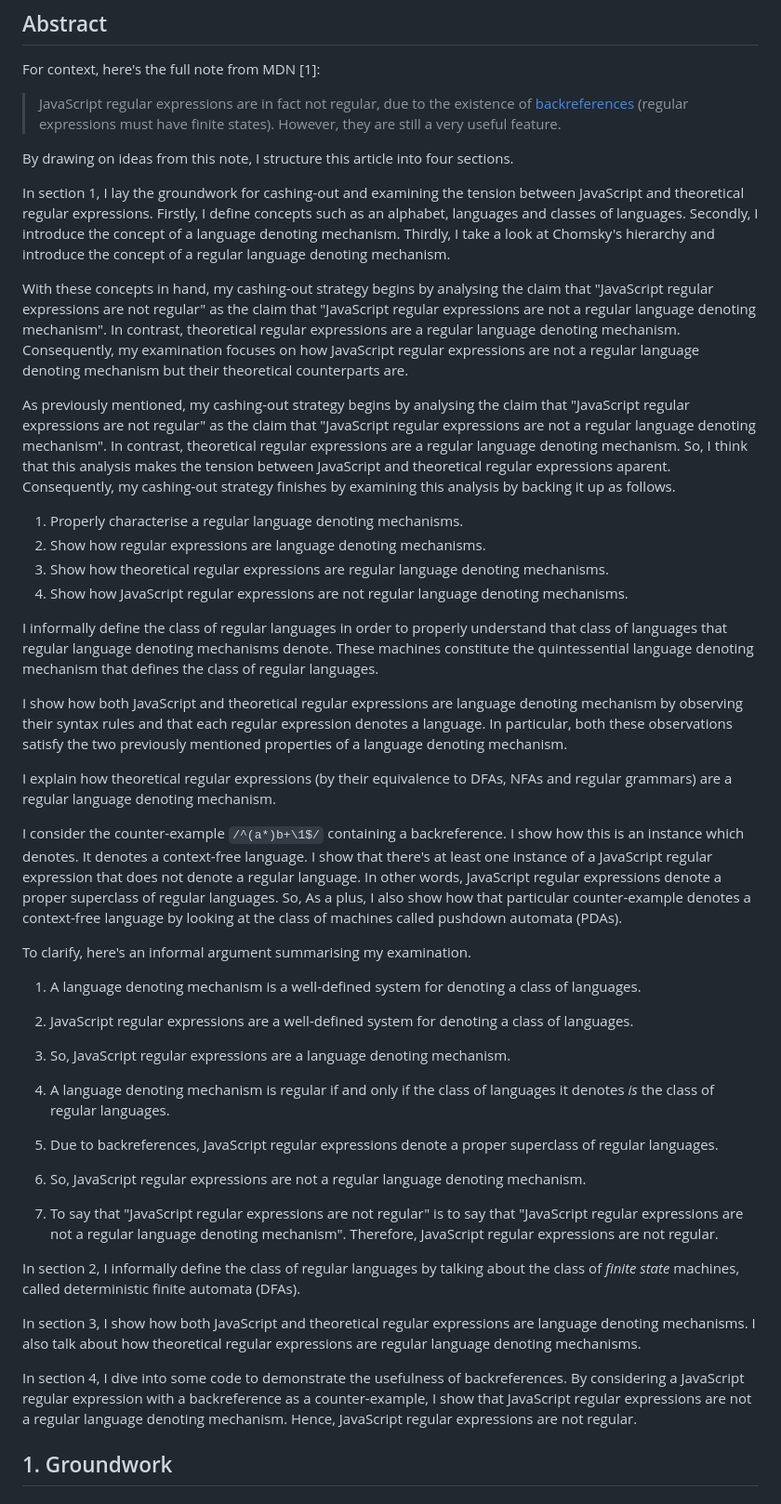
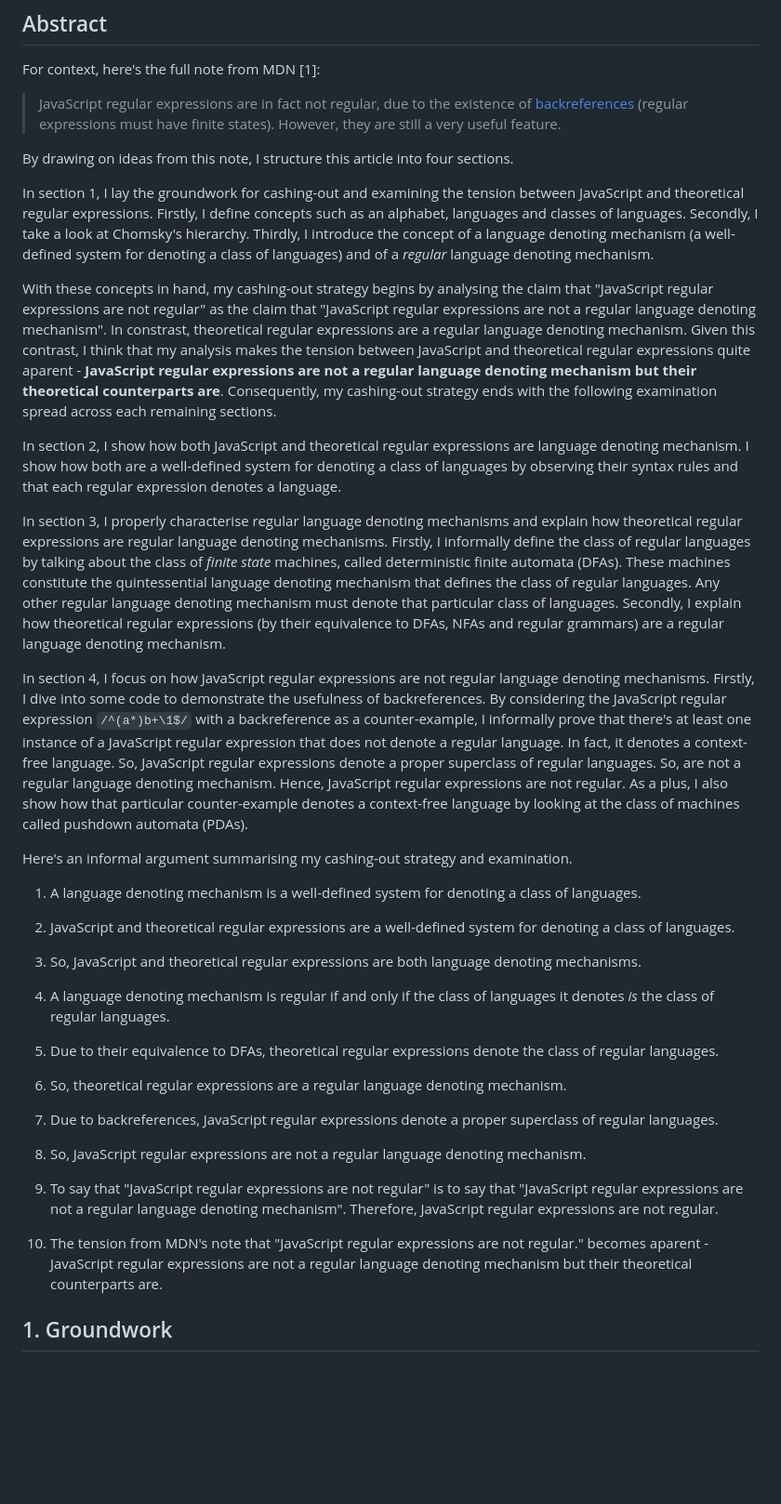
Before and after one commit to houzyk/thephilosophicalcode, a Markdown page: content/articles/irregular-javascript-expressions.md, the part around one of its changes. Shown at 93% size. Drawn GitHub-style; blank space fills up the shorter version.

Commit message:
abstract

```diff
--- a/content/articles/irregular-javascript-expressions.md
+++ b/content/articles/irregular-javascript-expressions.md
@@ -20,42 +20,32 @@ For context, here's the full note from MDN [1]:
 
 By drawing on ideas from this note, I structure this article into four sections.
 
-In section 1, I lay the groundwork for cashing-out and examining the tension between JavaScript and theoretical regular expressions. Firstly, I define concepts such as an alphabet, languages and classes of languages. Secondly, I introduce the concept of a language denoting mechanism. Thirdly, I take a look at Chomsky's hierarchy and introduce the concept of a regular language denoting mechanism.
+In section 1, I lay the groundwork for cashing-out and examining the tension between JavaScript and theoretical regular expressions. Firstly, I define concepts such as an alphabet, languages and classes of languages. Secondly, I take a look at Chomsky's hierarchy. Thirdly, I introduce the concept of a language denoting mechanism (a well-defined system for denoting a class of languages) and of a _regular_ language denoting mechanism.
 
-With these concepts in hand, my cashing-out strategy begins by analysing the claim that "JavaScript regular expressions are not regular" as the claim that "JavaScript regular expressions are not a regular language denoting mechanism". In contrast, theoretical regular expressions are a regular language denoting mechanism. Consequently, my examination focuses on how JavaScript regular expressions are not a regular language denoting mechanism but their theoretical counterparts are.
+With these concepts in hand, my cashing-out strategy begins by analysing the claim that "JavaScript regular expressions are not regular" as the claim that "JavaScript regular expressions are not a regular language denoting mechanism". In constrast, theoretical regular expressions are a regular language denoting mechanism. Given this contrast, I think that my analysis makes the tension between JavaScript and theoretical regular expressions quite aparent - **JavaScript regular expressions are not a regular language denoting mechanism but their theoretical counterparts are**. Consequently, my cashing-out strategy ends with the following examination spread across each remaining sections.
 
-As previously mentioned, my cashing-out strategy begins by analysing the claim that "JavaScript regular expressions are not regular" as the claim that "JavaScript regular expressions are not a regular language denoting mechanism". In contrast, theoretical regular expressions are a regular language denoting mechanism. So, I think that this analysis makes the tension between JavaScript and theoretical regular expressions aparent. Consequently, my cashing-out strategy finishes by examining this analysis by backing it up as follows.
+In section 2, I show how both JavaScript and theoretical regular expressions are language denoting mechanism. I show how both are a well-defined system for denoting a class of languages by observing their syntax rules and that each regular expression denotes a language.
 
-1. Properly characterise a regular language denoting mechanisms.
-2. Show how regular expressions are language denoting mechanisms.
-3. Show how theoretical regular expressions are regular language denoting mechanisms.
-4. Show how JavaScript regular expressions are not regular language denoting mechanisms.
+In section 3, I properly characterise regular language denoting mechanisms and explain how theoretical regular expressions are regular language denoting mechanisms. Firstly, I informally define the class of regular languages by talking about the class of *finite state* machines, called deterministic finite automata (DFAs). These machines constitute the quintessential language denoting mechanism that defines the class of regular languages. Any other regular language denoting mechanism must denote that particular class of languages. Secondly, I explain how theoretical regular expressions (by their equivalence to DFAs, NFAs and regular grammars) are a regular language denoting mechanism.
 
-I informally define the class of regular languages in order to properly understand that class of languages that regular language denoting mechanisms denote. These machines constitute the quintessential language denoting mechanism that defines the class of regular languages.
+In section 4, I focus on how JavaScript regular expressions are not regular language denoting mechanisms. Firstly, I dive into some code to demonstrate the usefulness of backreferences. By considering the JavaScript regular expression `/^(a*)b+\1$/` with a backreference as a counter-example, I informally prove that there's at least one instance of a JavaScript regular expression that does not denote a regular language. In fact, it denotes a context-free language. So, JavaScript regular expressions denote a proper superclass of regular languages. So, are not a regular language denoting mechanism. Hence, JavaScript regular expressions are not regular. As a plus, I also show how that particular counter-example denotes a context-free language by looking at the class of machines called pushdown automata (PDAs).
 
-I show how both JavaScript and theoretical regular expressions are language denoting mechanism by observing their syntax rules and that each regular expression denotes a language. In particular, both these observations satisfy the two previously mentioned properties of a language denoting mechanism.
-
-I explain how theoretical regular expressions (by their equivalence to DFAs, NFAs and regular grammars) are a regular language denoting mechanism.
-
-I consider the counter-example `/^(a*)b+\1$/` containing a backreference. I show how this is an instance which denotes. It denotes a context-free language. I show that there's at least one instance of a JavaScript regular expression that does not denote a regular language. In other words, JavaScript regular expressions denote a proper superclass of regular languages. So,  As a plus, I also show how that particular counter-example denotes a context-free language by looking at the class of machines called pushdown automata (PDAs).
-
-To clarify, here's an informal argument summarising my examination.
+Here's an informal argument summarising my cashing-out strategy and examination.
 
 1. A language denoting mechanism is a well-defined system for denoting a class of languages.
-2. JavaScript regular expressions are a well-defined system for denoting a class of languages.
-3. So, JavaScript regular expressions are a language denoting mechanism.
+2. JavaScript and theoretical regular expressions are a well-defined system for denoting a class of languages.
+3. So, JavaScript and theoretical regular expressions are both language denoting mechanisms.
 
 4. A language denoting mechanism is regular if and only if the class of languages it denotes *is* the class of regular languages.
-5. Due to backreferences, JavaScript regular expressions denote a proper superclass of regular languages.
-6. So, JavaScript regular expressions are not a regular language denoting mechanism.
+5. Due to their equivalence to DFAs, theoretical regular expressions denote the class of regular languages.
+6. So, theoretical regular expressions are a regular language denoting mechanism.
 
-7. To say that "JavaScript regular expressions are not regular" is to say that "JavaScript regular expressions are not a regular language denoting mechanism". Therefore, JavaScript regular expressions are not regular.
+7. Due to backreferences, JavaScript regular expressions denote a proper superclass of regular languages.
+8. So, JavaScript regular expressions are not a regular language denoting mechanism.
 
-In section 2, I informally define the class of regular languages by talking about the class of *finite state* machines, called deterministic finite automata (DFAs).
+9. To say that "JavaScript regular expressions are not regular" is to say that "JavaScript regular expressions are not a regular language denoting mechanism". Therefore, JavaScript regular expressions are not regular.
 
-In section 3, I show how both JavaScript and theoretical regular expressions are language denoting mechanisms. I also talk about how theoretical regular expressions are regular language denoting mechanisms.
-
-In section 4, I dive into some code to demonstrate the usefulness of backreferences. By considering a JavaScript regular expression with a backreference as a counter-example, I show that JavaScript regular expressions are not a regular language denoting mechanism. Hence, JavaScript regular expressions are not regular.
+10. The tension from MDN's note that "JavaScript regular expressions are not regular." becomes aparent - JavaScript regular expressions are not a regular language denoting mechanism but their theoretical counterparts are.
 
 ## 1. Groundwork
 
```
Also changed, not shown: other parts of content/articles/irregular-javascript-expressions.md (+13 -9 lines).
